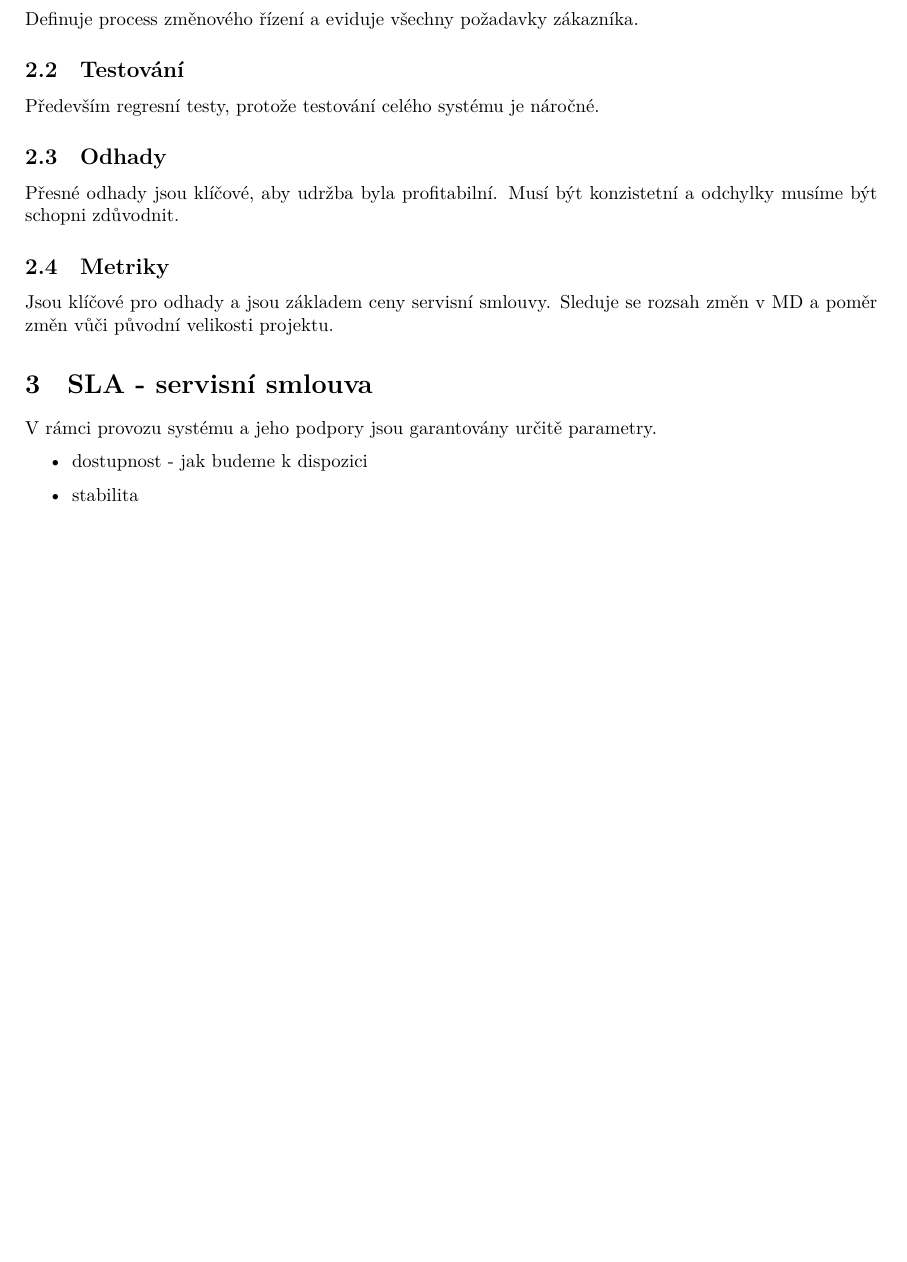
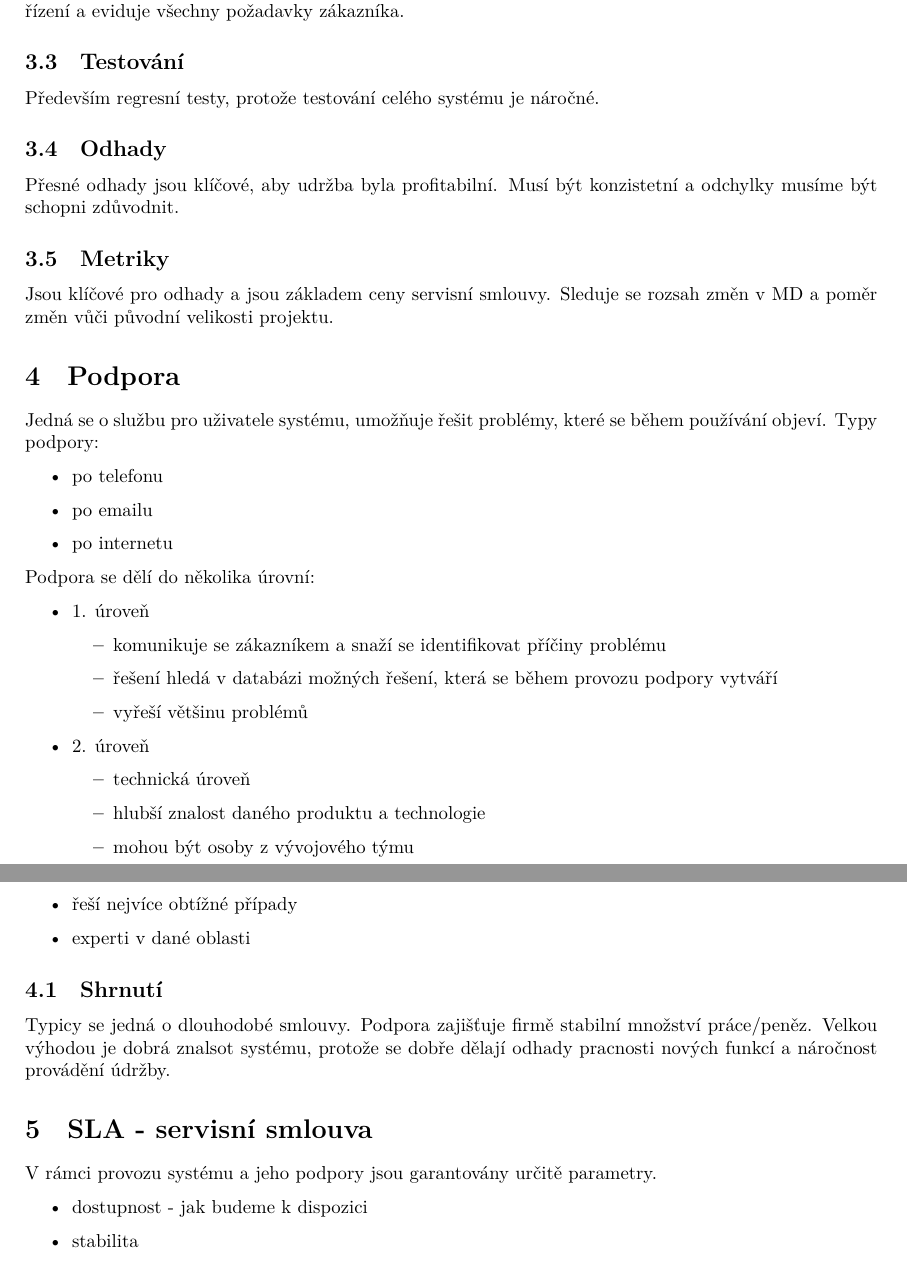
Before and after one commit to fit-szz/szz-bootcamp, a LaTeX document (topics/bi-wsi-si-26/bi-wsi-si-26.tex): part of page 2 of 3 before the commit and two parts of pages 3 and 4 of 4 after it, the two joined at a grey line, cut so that both start at the same text, the shorter picture padded with empty space. Compiled offline with XeLaTeX.

Commit message:
bi-wsi-si-26 edit

```diff
--- a/topics/bi-wsi-si-26/bi-wsi-si-26.tex
+++ b/topics/bi-wsi-si-26/bi-wsi-si-26.tex
@@ -42,4 +76,5 @@ S rostoucím rozdílem mezi týmem vyvíjející a spravující systém je efekt
 \subsection{Konfigurační řízení}
+Evidence nových požadavků, změn a chyb. Plánování nasazování nových verzí.
 Definuje process změnového řízení a eviduje všechny požadavky zákazníka.
 \subsection{Testování}
 Především regresní testy, protože testování celého systému je náročné.
@@ -47,6 +82,35 @@ Především regresní testy, protože testování celého systému je náročn
 Přesné odhady jsou klíčové, aby udržba byla profitabilní. Musí být konzistetní a odchylky musíme být schopni zdůvodnit.
 \subsection{Metriky}
 Jsou klíčové pro odhady a jsou základem ceny servisní smlouvy. Sleduje se rozsah změn v MD a poměr změn vůči původní velikosti projektu.
+
+\section{Podpora}
+Jedná se o službu pro uživatele systému, umožňuje řešit problémy, které se během používání objeví.
+Typy podpory:
+\begin{itemize}
+    \item po telefonu
+    \item po emailu
+    \item po internetu
+\end{itemize}
+Podpora se dělí do několika úrovní:
+\begin{itemize}
+    \item 1. úroveň
+    \begin{itemize}
+        \item komunikuje se zákazníkem a snaží se identifikovat příčiny problému
+        \item řešení hledá v databázi možných řešení, která se během provozu podpory vytváří
+        \item vyřeší většinu problémů
+    \end{itemize}
+    \item 2. úroveň
+    \begin{itemize}
+        \item technická úroveň
+        \item hlubší znalost daného produktu a technologie
+        \item mohou být osoby z vývojového týmu
+    \end{itemize}
+    \item řeší nejvíce obtížné případy
+    \item experti v dané oblasti
+\end{itemize}
+\subsection{Shrnutí}
+Typicy se jedná o dlouhodobé smlouvy. Podpora zajišťuje firmě stabilní množství práce/peněz. Velkou výhodou je dobrá znalsot systému,
+protože se dobře dělají odhady pracnosti nových funkcí a náročnost provádění údržby.
 \section{SLA - servisní smlouva}
 V rámci provozu systému a jeho podpory jsou garantovány určitě parametry.
 \begin{itemize}
```
Also changed, not shown: topics/bi-wsi-si-26/bi-wsi-si-26.tex (42 more changed lines).
